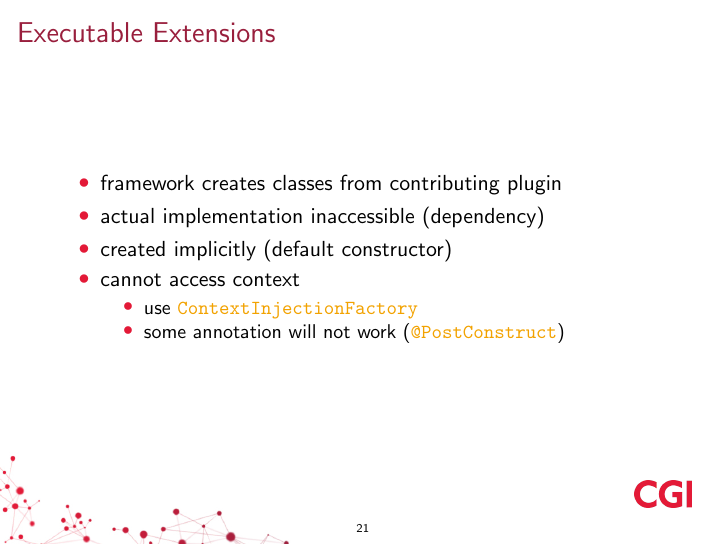
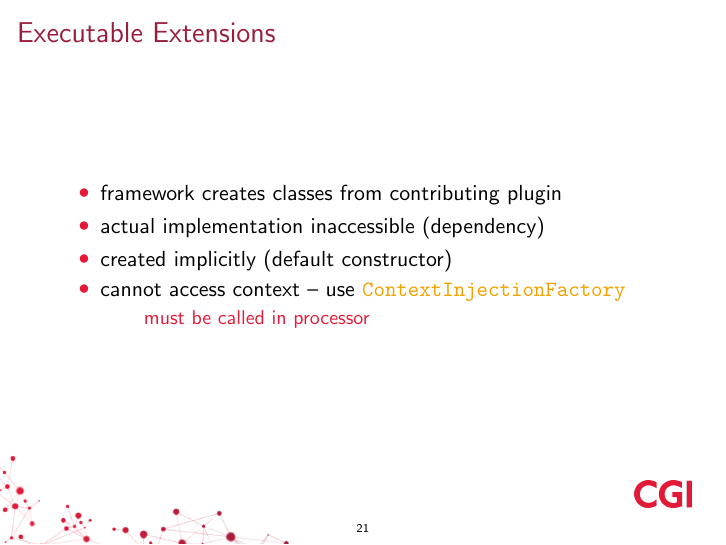
Before and after one commit to martinbayer/com.cgi.example.e4.rcp, LaTeX slides (prezentation/prezentation.tex): page 21 of 30. Compiled offline with pdfLaTeX.

Commit message:
DI with extensions correction

```diff
--- a/prezentation/prezentation.tex
+++ b/prezentation/prezentation.tex
@@ -254,11 +254,8 @@
 		\item framework creates classes from contributing plugin
 		\item actual implementation inaccessible (dependency)
 		\item created implicitly (default constructor)
-		\item cannot access context
-			\begin{itemize}
-				\item use \ttt{ContextInjectionFactory}
-				\item some annotation will not work (\ttt{@PostConstruct})
-			\end{itemize}
+		\item cannot access context -- use \ttt{ContextInjectionFactory}
+			\singleindent{\alert{must be called in processor}}
 	\end{itemize}
 \end{frame}%>>>
 \begin{frame}{Fragments}%<<<
```
